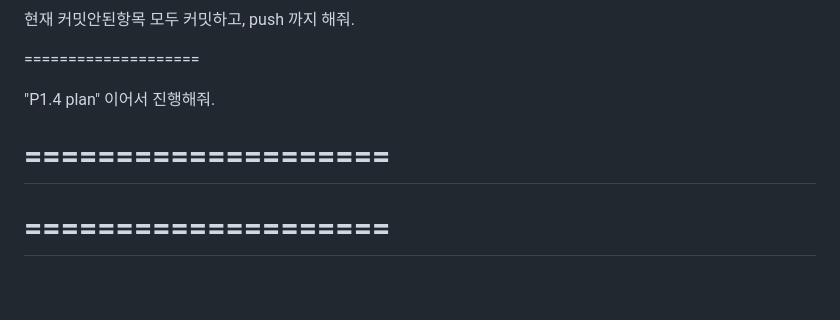
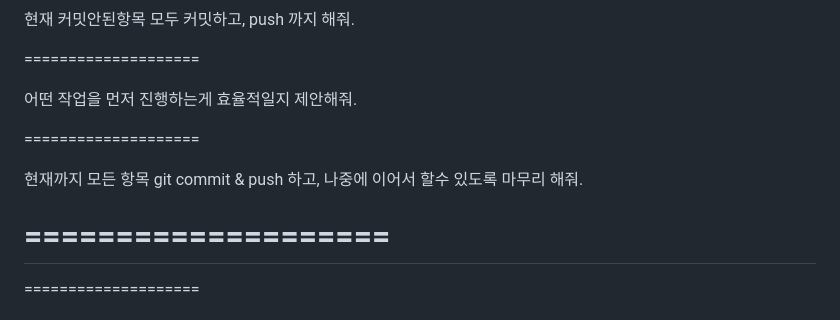
Before and after one commit to YawnsDuzin/nestory, a Markdown page: _docs/prompts/20260507_prompt.md, the part around one of its changes. Drawn GitHub-style; blank space fills up the shorter version.

Commit message:
docs(prompts): update 20260507 session journal with later prompts
Captures the post-P1.3 prompts: deferred-fix sequencing question,
session wrap-up request, and trailing notes for future sessions.

Co-Authored-By: Claude Opus 4.7 (1M context) <noreply@anthropic.com>

```diff
--- a/_docs/prompts/20260507_prompt.md
+++ b/_docs/prompts/20260507_prompt.md
@@ -66,9 +66,12 @@ app + nginx + 별도 postgres 한번에 기동 (test 스택은 host 포트 노
 
 ====================
 
-"P1.4 plan" 이어서 진행해줘.
+어떤 작업을 먼저 진행하는게 효율적일지 제안해줘.
 
 ====================
+
+현재까지 모든 항목  git commit & push 하고, 나중에 이어서 할수 있도록 마무리 해줘.
+
 ====================
 ====================
 ====================
```
Also changed, not shown: other parts of _docs/prompts/20260507_prompt.md (+0 -4 lines).
